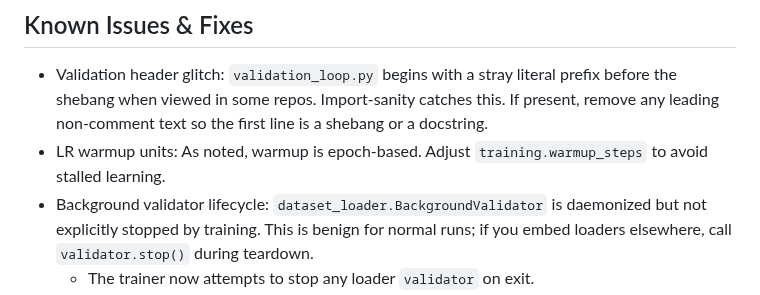
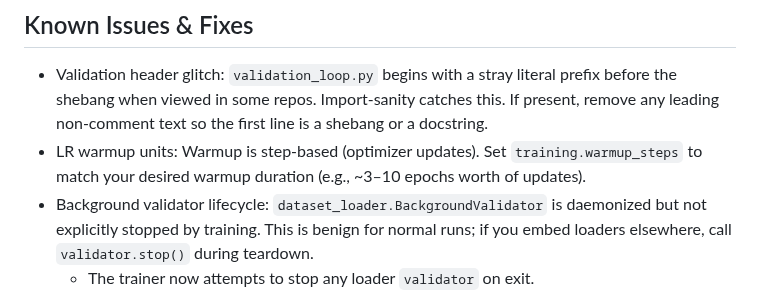
Before and after one commit to grio43/OppaiOracle, a Markdown page: AGENTS.md, the part around the change. Drawn GitHub-style.

```diff
--- a/AGENTS.md
+++ b/AGENTS.md
@@ -54,7 +54,7 @@ OppaiOracle (MAID) is a PyTorch system to train, evaluate, and deploy image‑ta
 ## Known Issues & Fixes
 
 - Validation header glitch: `validation_loop.py` begins with a stray literal prefix before the shebang when viewed in some repos. Import‑sanity catches this. If present, remove any leading non‑comment text so the first line is a shebang or a docstring.
-- LR warmup units: As noted, warmup is epoch‑based. Adjust `training.warmup_steps` to avoid stalled learning.
+- LR warmup units: Warmup is step‑based (optimizer updates). Set `training.warmup_steps` to match your desired warmup duration (e.g., ~3–10 epochs worth of updates).
 - Background validator lifecycle: `dataset_loader.BackgroundValidator` is daemonized but not explicitly stopped by training. This is benign for normal runs; if you embed loaders elsewhere, call `validator.stop()` during teardown.
   - The trainer now attempts to stop any loader `validator` on exit.
   - Memory in validation: `validation_loop.py` aggregates all predictions/targets to compute metrics. For very large sets consider chunking or streaming metrics if you extend it.
```
Also changed, not shown: README.md (+1 -1 lines), operating_manual.md (+2 -2 lines).
